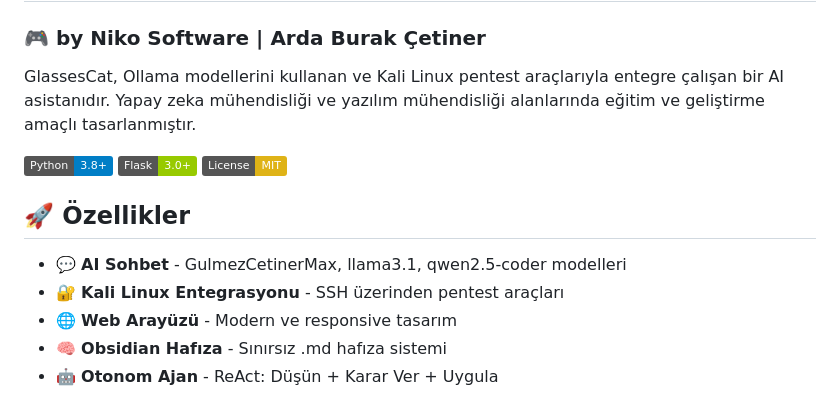
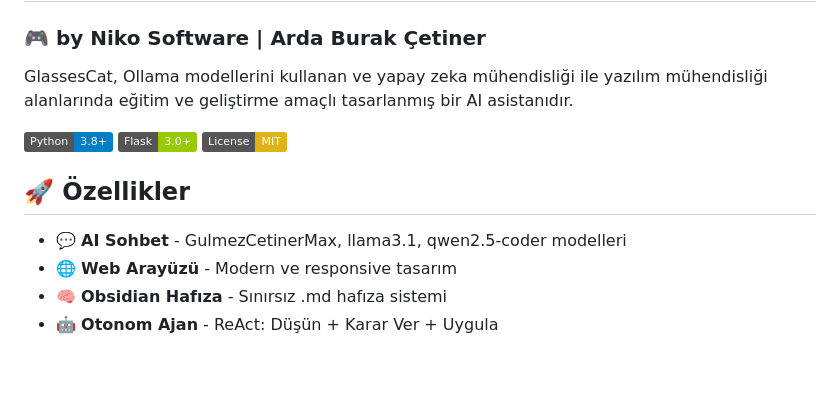
Before and after one commit to glassesglitchstudio-lab/glasses-cat-ai, a Markdown page: README.md, the part around one of its changes. GitHub-like rendering; badges without logos; blank space fills up the shorter version.

```diff
--- a/README.md
+++ b/README.md
@@ -1,7 +1,7 @@
 # 🐱 GlassesCat AI
 ### 🎮 by Niko Software | Arda Burak Çetiner
 
-GlassesCat, Ollama modellerini kullanan ve Kali Linux pentest araçlarıyla entegre çalışan bir AI asistanıdır. Yapay zeka mühendisliği ve yazılım mühendisliği alanlarında eğitim ve geliştirme amaçlı tasarlanmıştır.
+GlassesCat, Ollama modellerini kullanan ve yapay zeka mühendisliği ile yazılım mühendisliği alanlarında eğitim ve geliştirme amaçlı tasarlanmış bir AI asistanıdır.
 
 ![Python](https://img.shields.io/badge/Python-3.8+-blue.svg)
 ![Flask](https://img.shields.io/badge/Flask-3.0+-green.svg)
@@ -10,7 +10,6 @@ GlassesCat, Ollama modellerini kullanan ve Kali Linux pentest araçlarıyla ente
 ## 🚀 Özellikler
 
 - 💬 **AI Sohbet** - GulmezCetinerMax, llama3.1, qwen2.5-coder modelleri
-- 🔐 **Kali Linux Entegrasyonu** - SSH üzerinden pentest araçları
 - 🌐 **Web Arayüzü** - Modern ve responsive tasarım
 - 🧠 **Obsidian Hafıza** - Sınırsız .md hafıza sistemi
 - 🤖 **Otonom Ajan** - ReAct: Düşün + Karar Ver + Uygula
```
Also changed, not shown: other parts of README.md (+13 -24 lines).
